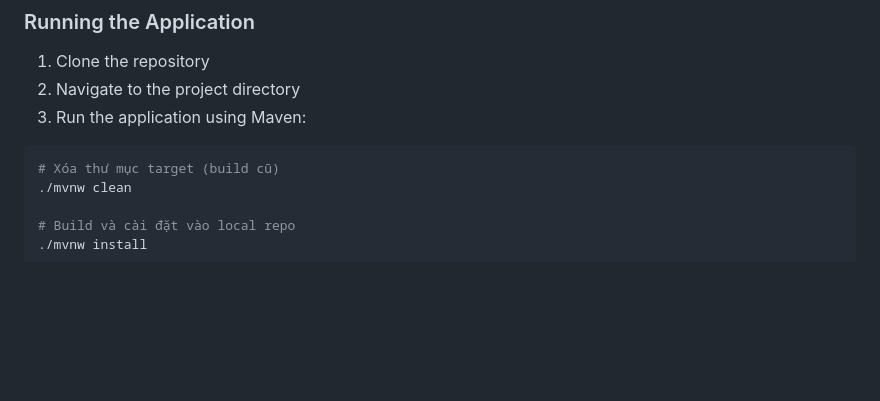
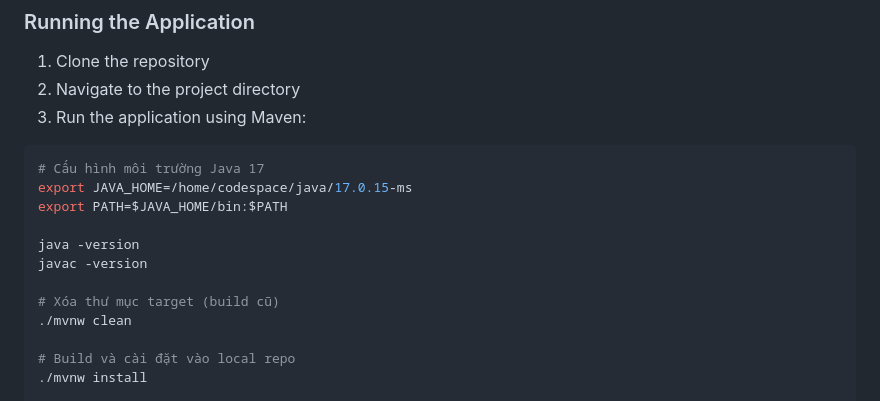
Before and after one commit to nguyenquy0710/Webhook-MockAPI, a Markdown page: README.md, the part around the change. Drawn GitHub-style; blank space fills up the shorter version.

Commit message:
Add Java environment configuration instructions to README

````diff
--- a/README.md
+++ b/README.md
@@ -64,6 +64,13 @@ WebHookMock is a Spring Boot application designed to simplify webhook developmen
 3. Run the application using Maven:
 
 ```bash
+# Cấu hình môi trường Java 17
+export JAVA_HOME=/home/codespace/java/17.0.15-ms
+export PATH=$JAVA_HOME/bin:$PATH
+
+java -version
+javac -version
+
 # Xóa thư mục target (build cũ)
 ./mvnw clean
 
````
